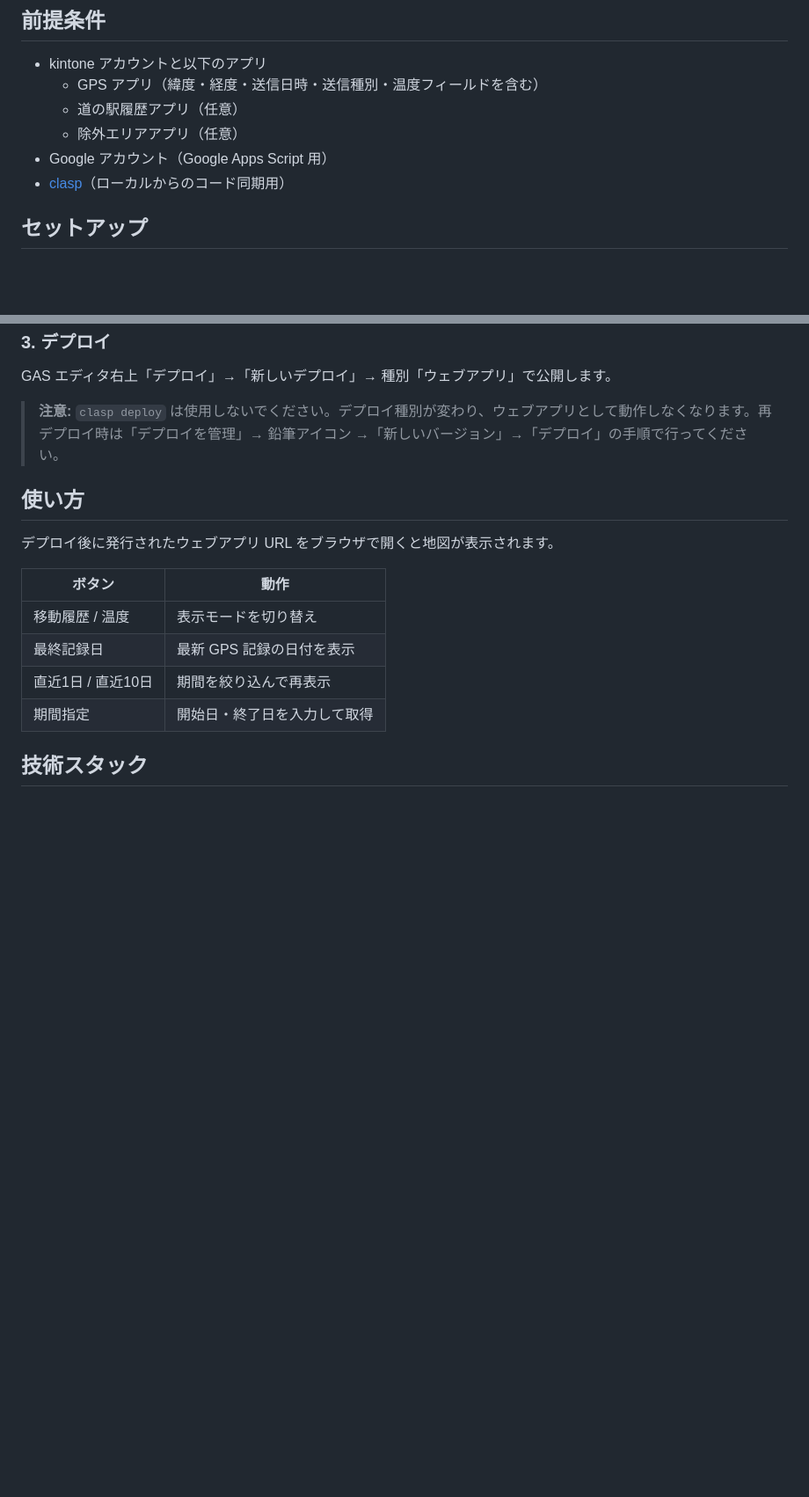
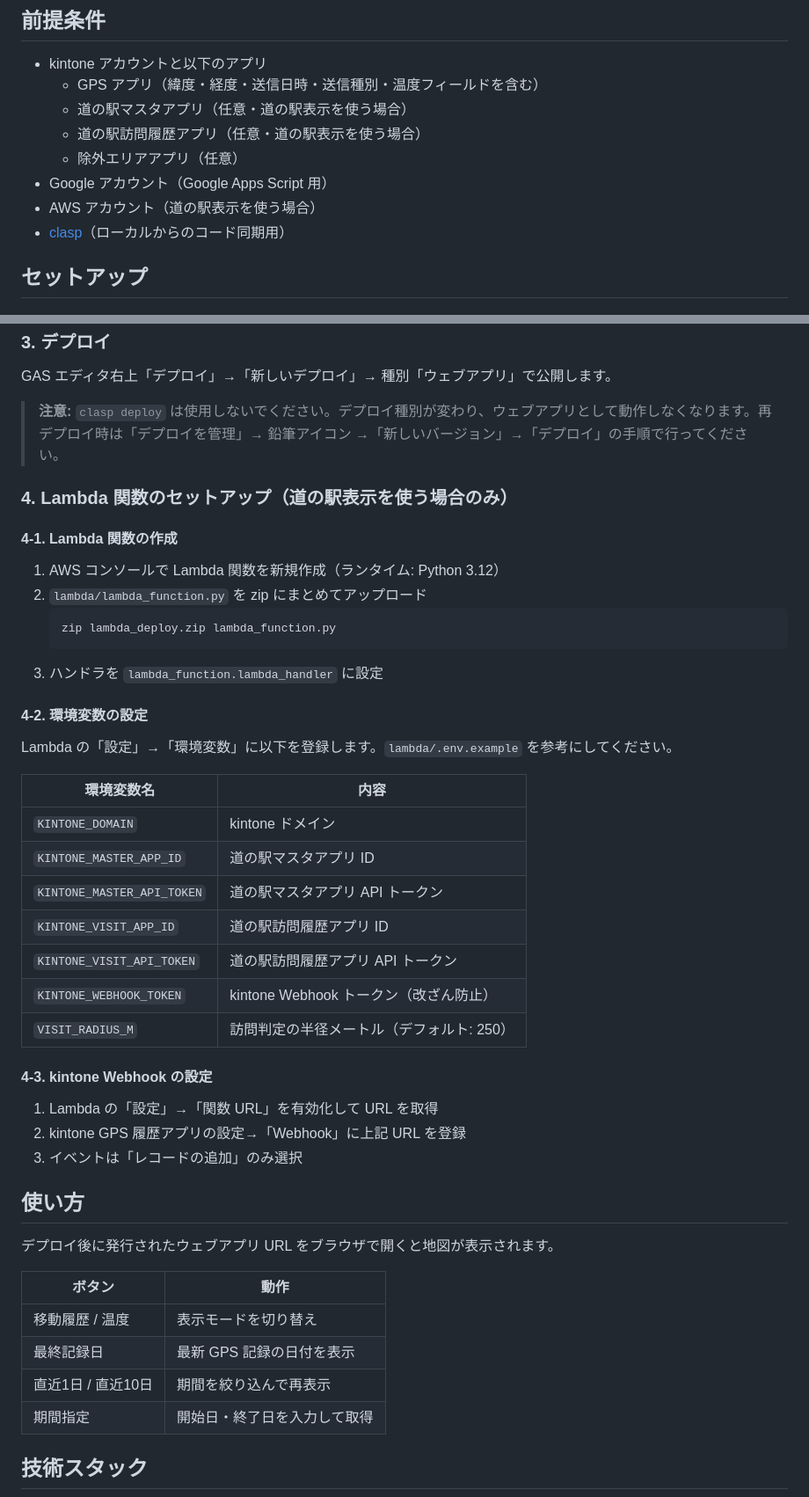
Before and after one commit to kimiko0217/kintone_gps_map, a Markdown page: README.md, 2 parts joined by grey strips. Shown at 88% size. Rendered like a GitHub page; blank space fills up the shorter version.

Commit message:
READMEにLambdaセットアップ手順を追加
Co-Authored-By: Claude Sonnet 4.6 <noreply@anthropic.com>

````diff
--- a/README.md
+++ b/README.md
@@ -52,9 +52,11 @@ GAS ウェブアプリ（このリポジトリ）── 地図に道の駅アイ
 
 - kintone アカウントと以下のアプリ
   - GPS アプリ（緯度・経度・送信日時・送信種別・温度フィールドを含む）
-  - 道の駅履歴アプリ（任意）
+  - 道の駅マスタアプリ（任意・道の駅表示を使う場合）
+  - 道の駅訪問履歴アプリ（任意・道の駅表示を使う場合）
   - 除外エリアアプリ（任意）
 - Google アカウント（Google Apps Script 用）
+- AWS アカウント（道の駅表示を使う場合）
 - [clasp](https://github.com/google/clasp)（ローカルからのコード同期用）
 
 ## セットアップ
@@ -104,6 +106,37 @@ GAS エディタ右上「デプロイ」→「新しいデプロイ」→ 種別
 
 > **注意:** `clasp deploy` は使用しないでください。デプロイ種別が変わり、ウェブアプリとして動作しなくなります。再デプロイ時は「デプロイを管理」→ 鉛筆アイコン →「新しいバージョン」→「デプロイ」の手順で行ってください。
 
+### 4. Lambda 関数のセットアップ（道の駅表示を使う場合のみ）
+
+#### 4-1. Lambda 関数の作成
+
+1. AWS コンソールで Lambda 関数を新規作成（ランタイム: Python 3.12）
+2. `lambda/lambda_function.py` を zip にまとめてアップロード
+   ```
+   zip lambda_deploy.zip lambda_function.py
+   ```
+3. ハンドラを `lambda_function.lambda_handler` に設定
+
+#### 4-2. 環境変数の設定
+
+Lambda の「設定」→「環境変数」に以下を登録します。`lambda/.env.example` を参考にしてください。
+
+| 環境変数名 | 内容 |
+|---|---|
+| `KINTONE_DOMAIN` | kintone ドメイン |
+| `KINTONE_MASTER_APP_ID` | 道の駅マスタアプリ ID |
+| `KINTONE_MASTER_API_TOKEN` | 道の駅マスタアプリ API トークン |
+| `KINTONE_VISIT_APP_ID` | 道の駅訪問履歴アプリ ID |
+| `KINTONE_VISIT_API_TOKEN` | 道の駅訪問履歴アプリ API トークン |
+| `KINTONE_WEBHOOK_TOKEN` | kintone Webhook トークン（改ざん防止） |
+| `VISIT_RADIUS_M` | 訪問判定の半径メートル（デフォルト: 250） |
+
+#### 4-3. kintone Webhook の設定
+
+1. Lambda の「設定」→「関数 URL」を有効化して URL を取得
+2. kintone GPS 履歴アプリの設定→「Webhook」に上記 URL を登録
+3. イベントは「レコードの追加」のみ選択
+
 ## 使い方
 
 デプロイ後に発行されたウェブアプリ URL をブラウザで開くと地図が表示されます。
````
